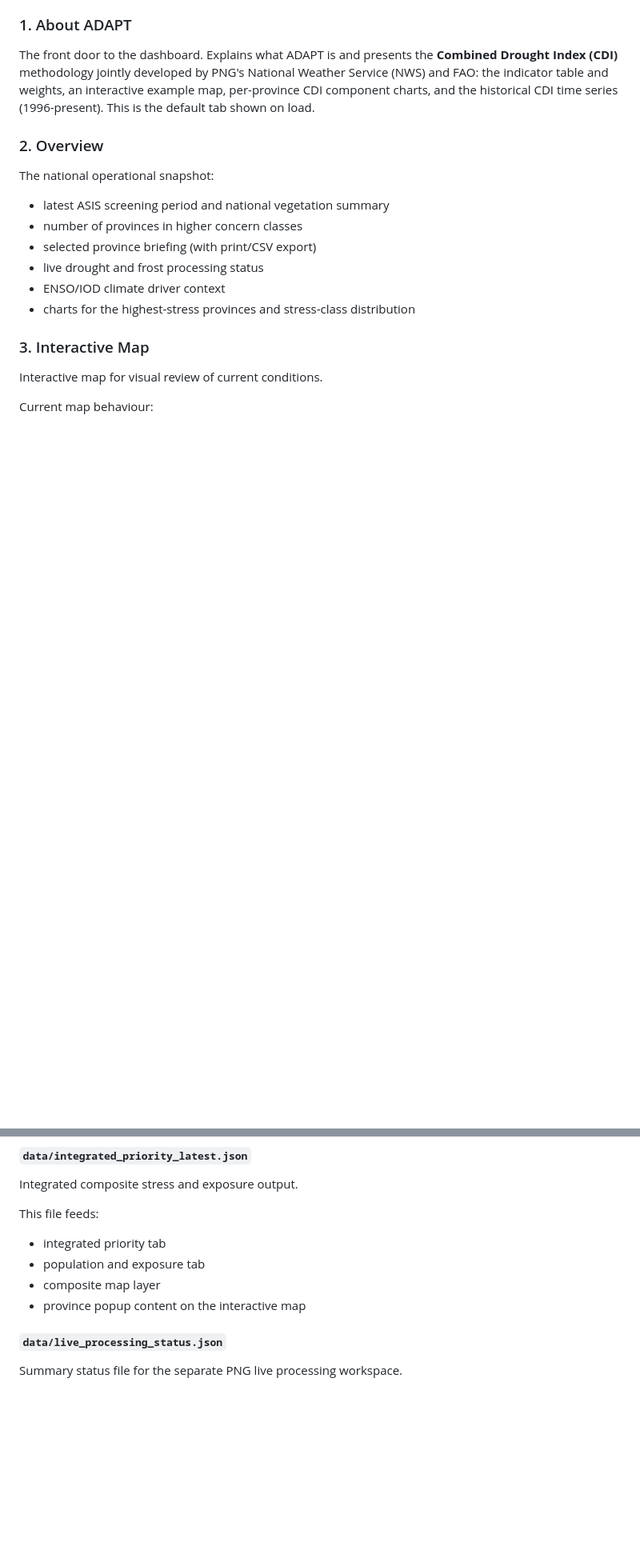
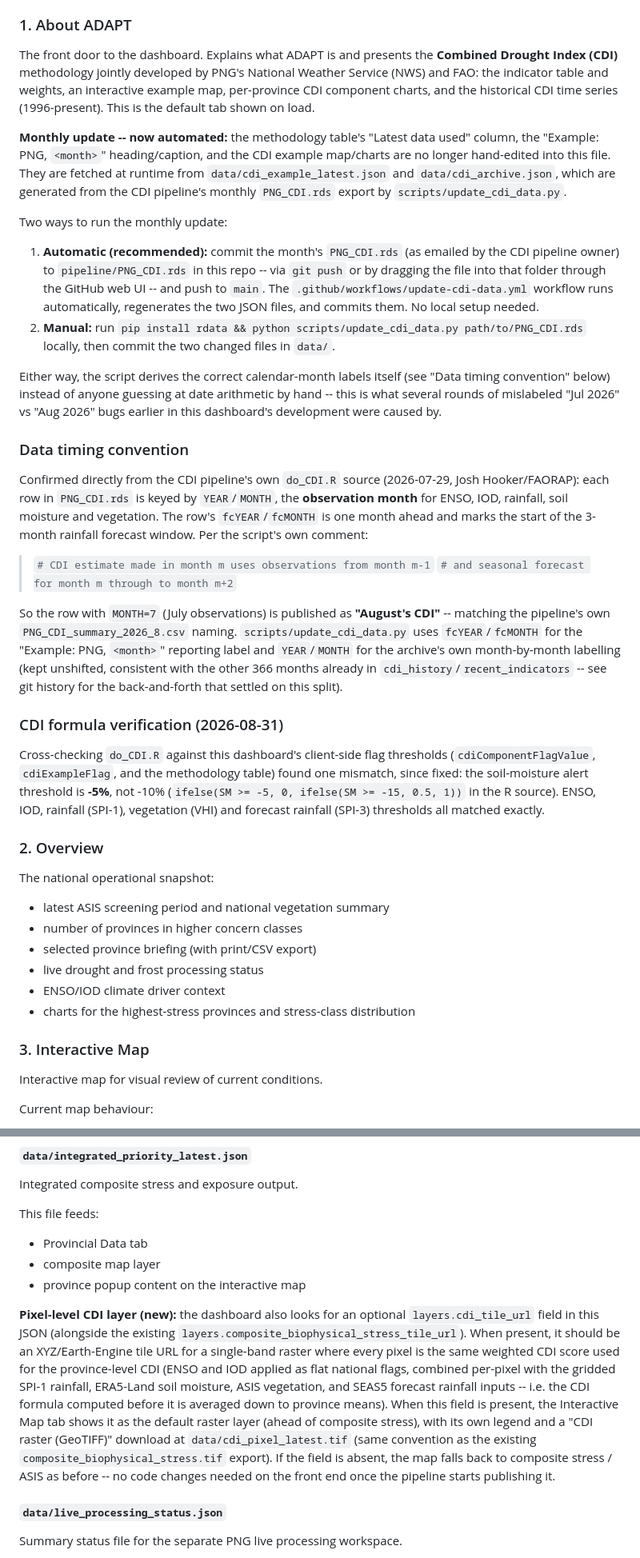
Before and after one commit to rudoq007/gisnexus, a Markdown page: README.md, 2 parts joined by grey strips. Shown at 80% size. GitHub-like rendering; blank space fills up the shorter version.

Commit message:
Enhance README with update automation and CDI details
Added details about automated monthly updates for the CDI methodology table and clarified the data timing convention. Introduced new pixel-level CDI layer functionality for the interactive map.

```diff
--- a/README.md
+++ b/README.md
@@ -29,6 +30,28 @@ ADAPT is organised into five tabs, consolidated from an earlier nine-tab layout
 ### 1. About ADAPT
 The front door to the dashboard. Explains what ADAPT is and presents the **Combined Drought Index (CDI)** methodology jointly developed by PNG's National Weather Service (NWS) and FAO: the indicator table and weights, an interactive example map, per-province CDI component charts, and the historical CDI time series (1996-present). This is the default tab shown on load.
 
+**Monthly update -- now automated:** the methodology table's "Latest data used" column, the "Example: PNG, `<month>`" heading/caption, and the CDI example map/charts are no longer hand-edited into this file. They are fetched at runtime from `data/cdi_example_latest.json` and `data/cdi_archive.json`, which are generated from the CDI pipeline's monthly `PNG_CDI.rds` export by `scripts/update_cdi_data.py`.
+
+Two ways to run the monthly update:
+
+1. **Automatic (recommended):** commit the month's `PNG_CDI.rds` (as emailed by the CDI pipeline owner) to `pipeline/PNG_CDI.rds` in this repo -- via `git push` or by dragging the file into that folder through the GitHub web UI -- and push to `main`. The `.github/workflows/update-cdi-data.yml` workflow runs automatically, regenerates the two JSON files, and commits them. No local setup needed.
+2. **Manual:** run `pip install rdata && python scripts/update_cdi_data.py path/to/PNG_CDI.rds` locally, then commit the two changed files in `data/`.
+
+Either way, the script derives the correct calendar-month labels itself (see "Data timing convention" below) instead of anyone guessing at date arithmetic by hand -- this is what several rounds of mislabeled "Jul 2026" vs "Aug 2026" bugs earlier in this dashboard's development were caused by.
+
+### Data timing convention
+
+Confirmed directly from the CDI pipeline's own `do_CDI.R` source (2026-07-29, Josh Hooker/FAORAP): each row in `PNG_CDI.rds` is keyed by `YEAR`/`MONTH`, the **observation month** for ENSO, IOD, rainfall, soil moisture and vegetation. The row's `fcYEAR`/`fcMONTH` is one month ahead and marks the start of the 3-month rainfall forecast window. Per the script's own comment:
+
+> `# CDI estimate made in month m uses observations from month m-1`
+> `# and seasonal forecast for month m through to month m+2`
+
+So the row with `MONTH=7` (July observations) is published as **"August's CDI"** -- matching the pipeline's own `PNG_CDI_summary_2026_8.csv` naming. `scripts/update_cdi_data.py` uses `fcYEAR`/`fcMONTH` for the "Example: PNG, `<month>`" reporting label and `YEAR`/`MONTH` for the archive's own month-by-month labelling (kept unshifted, consistent with the other 366 months already in `cdi_history`/`recent_indicators` -- see git history for the back-and-forth that settled on this split).
+
+### CDI formula verification (2026-08-31)
+
+Cross-checking `do_CDI.R` against this dashboard's client-side flag thresholds (`cdiComponentFlagValue`, `cdiExampleFlag`, and the methodology table) found one mismatch, since fixed: the soil-moisture alert threshold is **-5%**, not -10% (`ifelse(SM >= -5, 0, ifelse(SM >= -15, 0.5, 1))` in the R source). ENSO, IOD, rainfall (SPI-1), vegetation (VHI) and forecast rainfall (SPI-3) thresholds all matched exactly.
+
 ### 2. Overview
 The national operational snapshot:
 - latest ASIS screening period and national vegetation summary
@@ -81,10 +104,25 @@ This file feeds:
 Integrated composite stress and exposure output.
 
 This file feeds:
-- integrated priority tab
-- population and exposure tab
+- Provincial Data tab
 - composite map layer
 - province popup content on the interactive map
+
+**Pixel-level CDI layer (new):** the dashboard also looks for an optional
+`layers.cdi_tile_url` field in this JSON (alongside the existing
+`layers.composite_biophysical_stress_tile_url`). When present, it should be
+an XYZ/Earth-Engine tile URL for a single-band raster where every pixel is
+the same weighted CDI score used for the province-level CDI (ENSO and IOD
+applied as flat national flags, combined per-pixel with the gridded SPI-1
+rainfall, ERA5-Land soil moisture, ASIS vegetation, and SEAS5 forecast
+rainfall inputs -- i.e. the CDI formula computed before it is averaged down
+to province means). When this field is present, the Interactive Map tab
+shows it as the default raster layer (ahead of composite stress), with its
+own legend and a "CDI raster (GeoTIFF)" download at `data/cdi_pixel_latest.tif`
+(same convention as the existing `composite_biophysical_stress.tif` export).
+If the field is absent, the map falls back to composite stress / ASIS as
+before -- no code changes needed on the front end once the pipeline starts
+publishing it.
 
 #### `data/live_processing_status.json`
 Summary status file for the separate PNG live processing workspace.
```
Also changed, not shown: other parts of README.md (+8 -3 lines).
